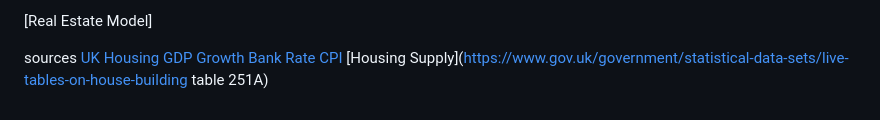
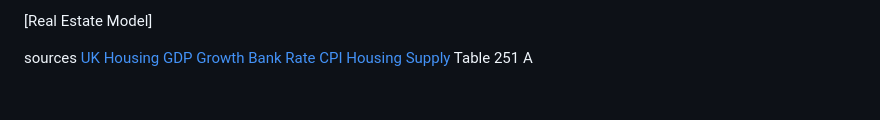
Before and after one commit to my-name-arch/Dooley-s-Portfolio, a Markdown page: Readme.MD, the part around the change. Drawn GitHub-style.

Commit message:
Fix link formatting for Housing Supply in Readme

```diff
--- a/Readme.MD
+++ b/Readme.MD
@@ -37,4 +37,4 @@ sources
 [GDP Growth](https://www.ons.gov.uk/economy/grossdomesticproductgdp/timeseries/ihyq/pn2)
 [Bank Rate](https://www.bankofengland.co.uk/boeapps/database/Bank-Rate.asp)
 [CPI](https://www.ons.gov.uk/economy/inflationandpriceindices/datasets/consumerpriceinflation)
-[Housing Supply](https://www.gov.uk/government/statistical-data-sets/live-tables-on-house-building table 251A)
+[Housing Supply](https://www.gov.uk/government/statistical-data-sets/live-tables-on-house-building) Table 251 A
```
